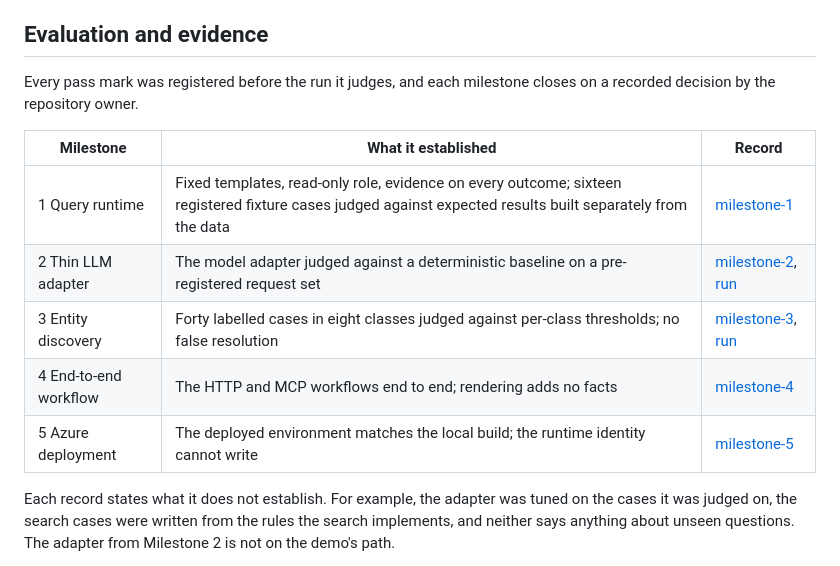
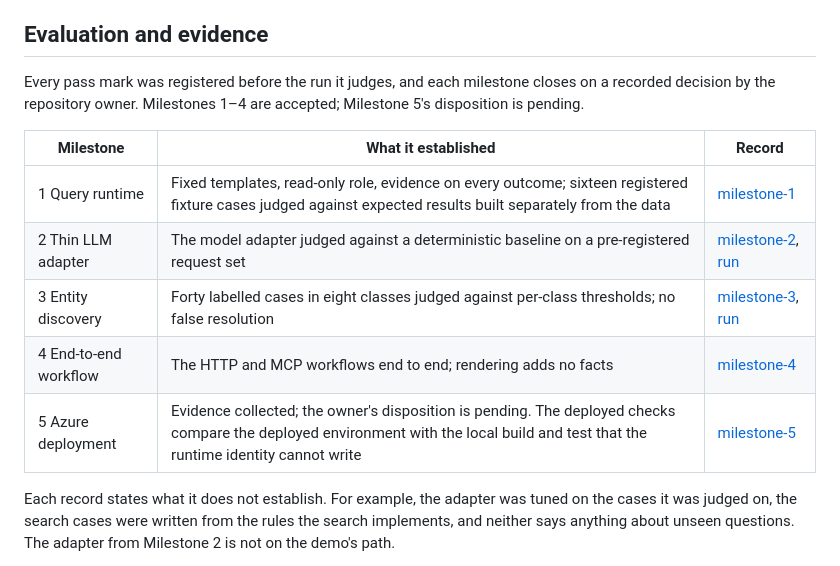
Before and after one commit to OKJ1105/evidence-first-rag, a Markdown page: README.md, the part around the change. GitHub-like rendering.

Commit message:
Address review findings (round 1)
B1: fixed - In README.md 'Evaluation and evidence', I added a sentence after the lead sentence: 'Milestones 1–4 are accepted; Milestone 5's disposition is pending.' Every milestone heading the table, 1 to 4, has 'Disposition: Accepted' in its record in this tree. I also rewrote the Milestone 5 row to say 'Evidence collected; the owner's disposition is pending.' The row now says what the deployed checks test without claiming they established it. If the owner records a disposition on main, the row and the sentence need updating then.

Agent-Loop-Run: https://github.com/OKJ1105/evidence-first-rag/actions/runs/37741834904

```diff
--- a/README.md
+++ b/README.md
@@ -124,7 +124,7 @@ A failed check rolls back the database and the image to the last passing commit.
 
 ## Evaluation and evidence
 
-Every pass mark was registered before the run it judges, and each milestone closes on a recorded decision by the repository owner.
+Every pass mark was registered before the run it judges, and each milestone closes on a recorded decision by the repository owner. Milestones 1–4 are accepted; Milestone 5's disposition is pending.
 
 | Milestone | What it established | Record |
 | --- | --- | --- |
@@ -132,7 +132,7 @@ Every pass mark was registered before the run it judges, and each milestone clos
 | 2 Thin LLM adapter | The model adapter judged against a deterministic baseline on a pre-registered request set | [milestone-2](docs/acceptance/milestone-2.md), [run](docs/acceptance/milestone-2/comparison.json) |
 | 3 Entity discovery | Forty labelled cases in eight classes judged against per-class thresholds; no false resolution | [milestone-3](docs/acceptance/milestone-3.md), [run](docs/acceptance/milestone-3/discovery-run.json) |
 | 4 End-to-end workflow | The HTTP and MCP workflows end to end; rendering adds no facts | [milestone-4](docs/acceptance/milestone-4.md) |
-| 5 Azure deployment | The deployed environment matches the local build; the runtime identity cannot write | [milestone-5](docs/acceptance/milestone-5.md) |
+| 5 Azure deployment | Evidence collected; the owner's disposition is pending. The deployed checks compare the deployed environment with the local build and test that the runtime identity cannot write | [milestone-5](docs/acceptance/milestone-5.md) |
 
 Each record states what it does not establish. For example, the adapter was tuned on the cases it was judged on, the search cases were written from the rules the search implements, and neither says anything about unseen questions. The adapter from Milestone 2 is not on the demo's path.
 
```
